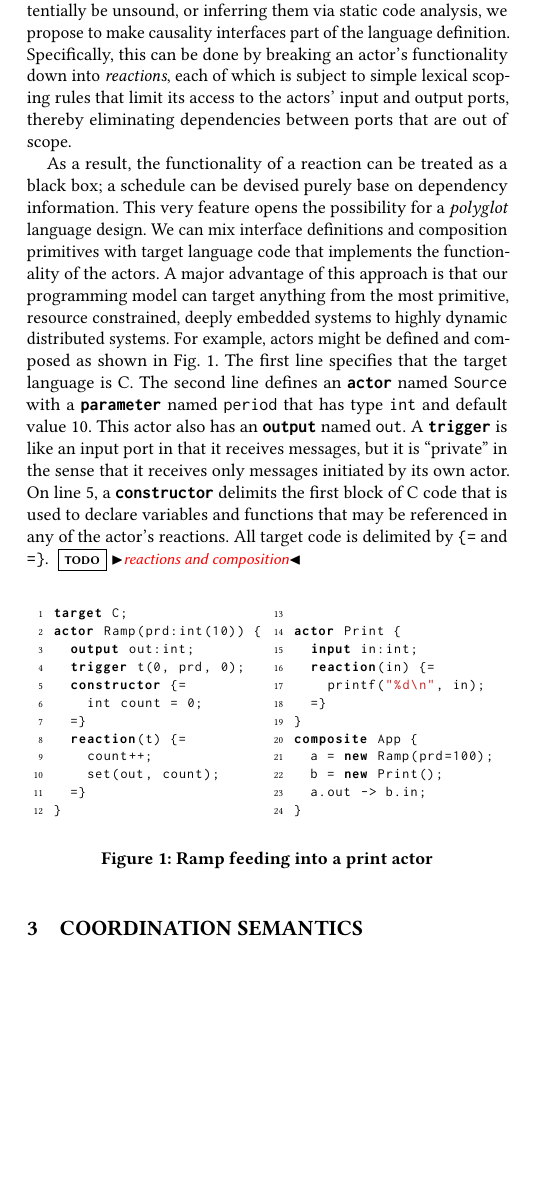
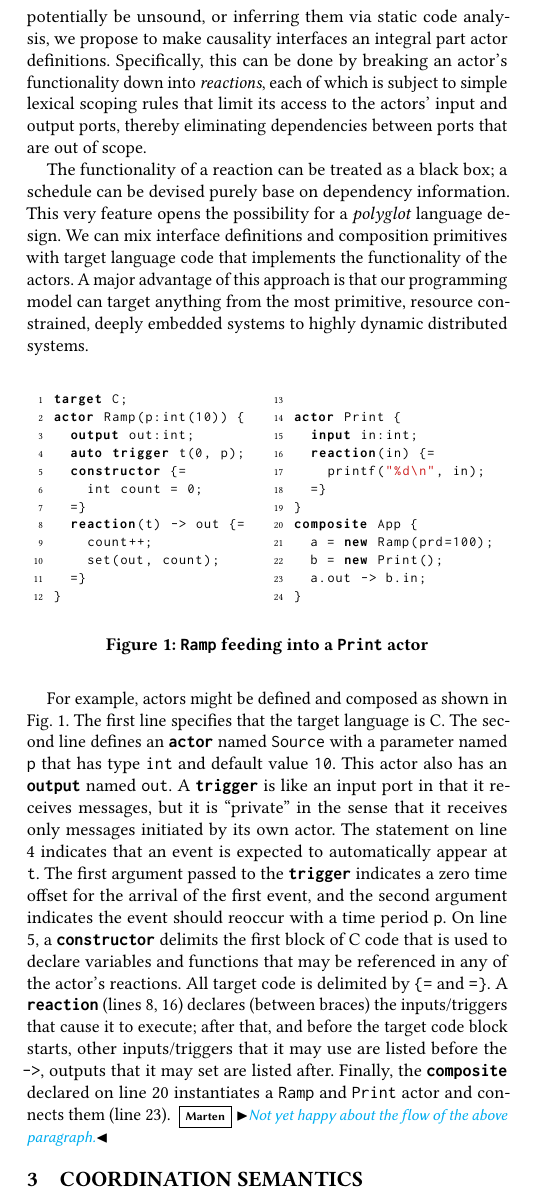
Before and after one commit to lf-lang/lingua-franca, a LaTeX paper (pubs/DAC/acttcs.tex): part of one column of page 2 of 4, cut so that both start at the same text, the shorter picture padded with empty space. Compiled offline with pdfLaTeX.

Commit message:
More on the example

```diff
--- a/pubs/DAC/acttcs.tex
+++ b/pubs/DAC/acttcs.tex
@@ -11,7 +11,7 @@
 \lstdefinelanguage{LF}{
   %keywords={typeof, new, true, false, catch, function, return, null, catch, switch, var, if, in, while, do, else, case, break},
   %more
-  keywords={reaction, preamble, target, actor, composite, trigger, input, output, constructor, new},
+  keywords={reaction, preamble, target, actor, composite, trigger, input, output, constructor, new, auto},
   keywordstyle=\color{black}\bfseries,
   ndkeywords={class, export, boolean, throw, implements, import, this},
   ndkeywordstyle=\color{darkgray}\bfseries,
@@ -309,9 +309,9 @@ While this DE semantics is formally based on a synchronous/reactive MoC~\cite{Le
 Dynamic changes in the topology are handled hierarchically, so that the extent of the graph that is subject to rescheduling is contained when reconfigurations occur during runtime. A runtime reconfiguration always occurs within a composite actor that can coordinate it in a predictable and orderly fashion. %whose interface remains unchanged.\marten{This is not completely true. I/O dependencies may change, which may lead to scheduling problems outside of the composite. The good thing is that we can detect problems before enacting the changes, but it could potentially require communication with composites up the hierarchy.}
 
 Actors are useful for encapsulating state, though it is often necessary for distinct but related computational activities to share state. For instance, a single actor to could serve as a proxy for a device (e.g, a hub for smart lights), for which it performs several different tasks.
-Integrating related activities into a single atomic actor with multiple ports improves performance and hides complexity, but we do not want to obscure internal dependencies between inputs and outputs that could inform the schedule for message delivery. Without it, for instance, the scheduler has to conservatively assume that \emph{any} output of an actor depends on \emph{all} of its inputs, and reject configurations that could introduce zero-delay feedback. Causality interfaces~\cite{ZhouLee:08:CausalityInterfaces} can be used to make dependencies visible at the interface level. Rather than relying on annotations that could potentially be unsound, or inferring them via static code analysis, we propose to make causality interfaces part of the language definition. Specifically, this can be done by breaking an actor's functionality down into \emph{reactions}, each of which is subject to simple lexical scoping rules that limit its access to the actors' input and output ports, thereby eliminating dependencies between ports that are out of scope.
+Integrating related activities into a single atomic actor with multiple ports improves performance and hides complexity, but we do not want to obscure internal dependencies between inputs and outputs that could inform the schedule for message delivery. Without it, for instance, the scheduler has to conservatively assume that \emph{any} output of an actor depends on \emph{all} of its inputs, and reject configurations that could introduce zero-delay feedback. Causality interfaces~\cite{ZhouLee:08:CausalityInterfaces} can be used to make dependencies visible at the interface level. Rather than relying on annotations that could potentially be unsound, or inferring them via static code analysis, we propose to make causality interfaces an integral part actor definitions. Specifically, this can be done by breaking an actor's functionality down into \emph{reactions}, each of which is subject to simple lexical scoping rules that limit its access to the actors' input and output ports, thereby eliminating dependencies between ports that are out of scope.
 
-As a result, the functionality of a reaction can be treated as a black box; a schedule can be devised purely base on dependency information. This very feature opens the possibility for a \emph{polyglot} language design. We can mix interface definitions and composition primitives with target language code that implements the functionality of the actors. A major advantage of this approach is that our programming model can target anything from the most primitive, resource constrained, deeply embedded systems to highly dynamic distributed systems. For example, actors might be defined and composed as shown in Fig.~\ref{fig:code}. The first line specifies that the target language is C. The second line defines an \keyword{actor} named {\tt Source} with a \keyword{parameter} named {\tt period} that has type {\tt int} and default value 10. This actor also has an \keyword{output} named {\tt out}. A \keyword{trigger} is like an input port in that it receives messages, but it is ``private'' in the sense that it receives only messages initiated by its own actor. On line 5, a \keyword{constructor} delimits the first block of C code that is used to declare variables and functions that may be referenced in any of the actor's reactions. All target code is delimited by {\tt \{=} and {\tt =\}}. \todo{reactions and composition}
+The functionality of a reaction can be treated as a black box; a schedule can be devised purely base on dependency information. This very feature opens the possibility for a \emph{polyglot} language design. We can mix interface definitions and composition primitives with target language code that implements the functionality of the actors. A major advantage of this approach is that our programming model can target anything from the most primitive, resource constrained, deeply embedded systems to highly dynamic distributed systems.
 
 %Consider the following example of what such a polyglot actor definition could look like:
 % also, no need for postfire % maybe mention that this optimization comes at the loss of the ability of handling some zero-delay feedback models...
@@ -320,13 +320,13 @@ As a result, the functionality of a reaction can be treated as a black box; a sc
 \begin{minipage}{0.50\linewidth}
 \begin{lstlisting}[language=LF]
 target C;
-actor Ramp(prd:int(10)) {
+actor Ramp(p:int(10)) {
 	output out:int;
-	trigger t(0, prd, 0);
+	auto trigger t(0, p);
 	constructor {=
 		int count = 0;
 	=}
-	reaction(t) {=
+	reaction(t) -> out {=
 		count++;
 		set(out, count);
 	=}
@@ -349,11 +349,13 @@ composite App {
 }
 \end{lstlisting}
 \end{minipage}
- \caption{Ramp feeding into a print actor}
+ \caption{\keyword{Ramp} feeding into a \keyword{Print} actor}
  \label{fig:code}
 \end{figure}
 % The first reaction is triggered by events on the {\tt apply} port; it applies the brakes when the received value is above a threshold, and sets the state (brake pressed or not) accordingly; no outputs are produced by this reaction. The second reaction, triggered by events on the {\tt check} port, simply reports the current state of the actor. To ensure determinism, if {\tt apply} and {\tt check} receive an event simultaneously (i.e., the timestamps associated with the events are equal), the reactions will be triggered in order of declaration. Each reaction runs until completion before the next reaction is triggered.
 
+For example, actors might be defined and composed as shown in Fig.~\ref{fig:code}. The first line specifies that the target language is C. The second line defines an \keyword{actor} named {\tt Source} with a parameter named {\tt p} that has type {\tt int} and default value {\tt 10}. This actor also has an \keyword{output} named {\tt out}. A \keyword{trigger} is like an input port in that it receives messages, but it is ``private'' in the sense that it receives only messages initiated by its own actor. The statement on line 4 indicates that an event is expected to automatically appear at {\tt t}. The first argument passed to the \keyword{trigger} indicates a zero time offset for the arrival of the first event, and the second argument indicates the event should reoccur with a time period {\tt p}. On line 5, a \keyword{constructor} delimits the first block of C code that is used to declare variables and functions that may be referenced in any of the actor's reactions. All target code is delimited by {\tt \{=} and {\tt =\}}. A \keyword{reaction} (lines 8, 16) declares (between braces) the inputs/triggers that cause it to execute; after that, and before the target code block starts, other inputs/triggers that it may use are listed before the {\tt ->}, outputs that it may set are listed after. Finally, the \keyword{composite} declared on line 20 instantiates a {\tt Ramp} and {\tt Print} actor and connects them (line 23).
+\marten{Not yet happy about the flow of the above paragraph.}
 
 
 \section{Coordination Semantics}
```
